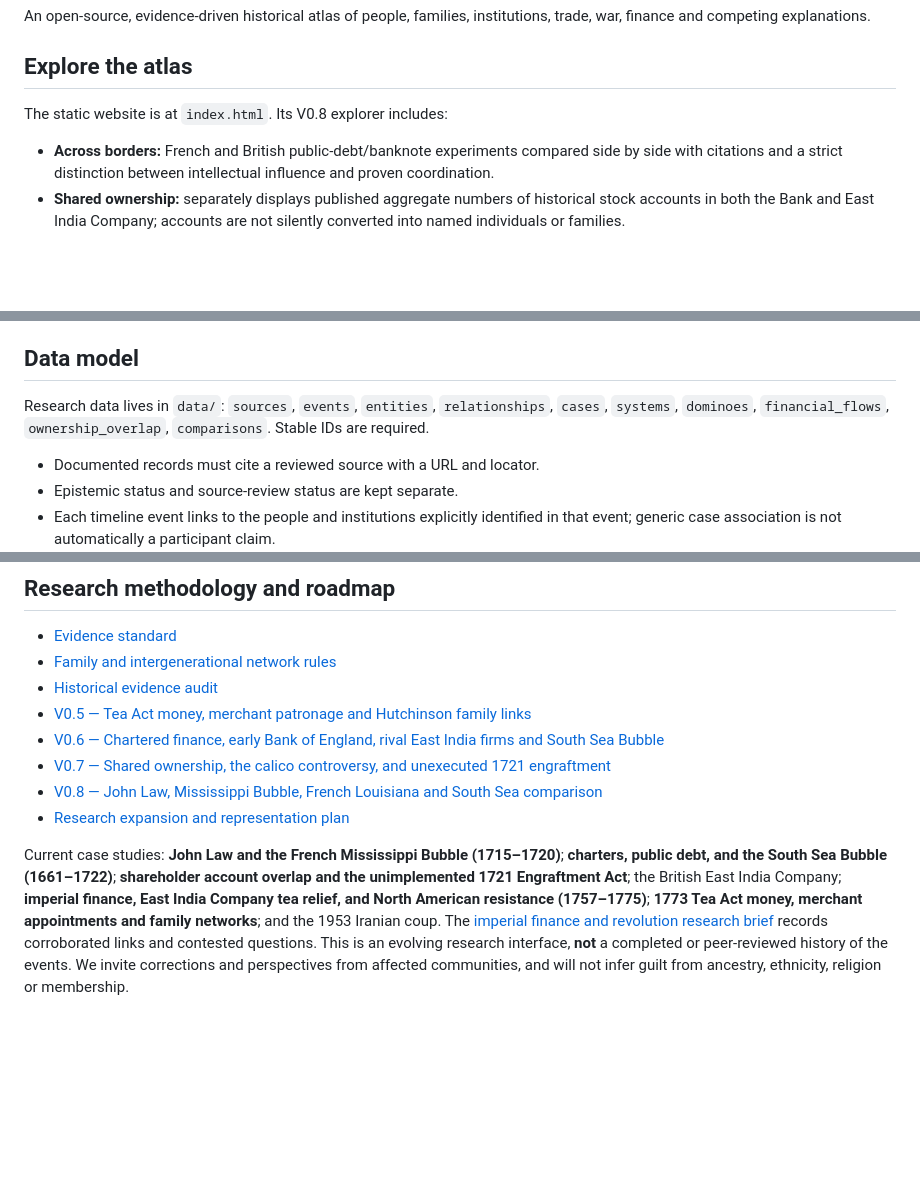
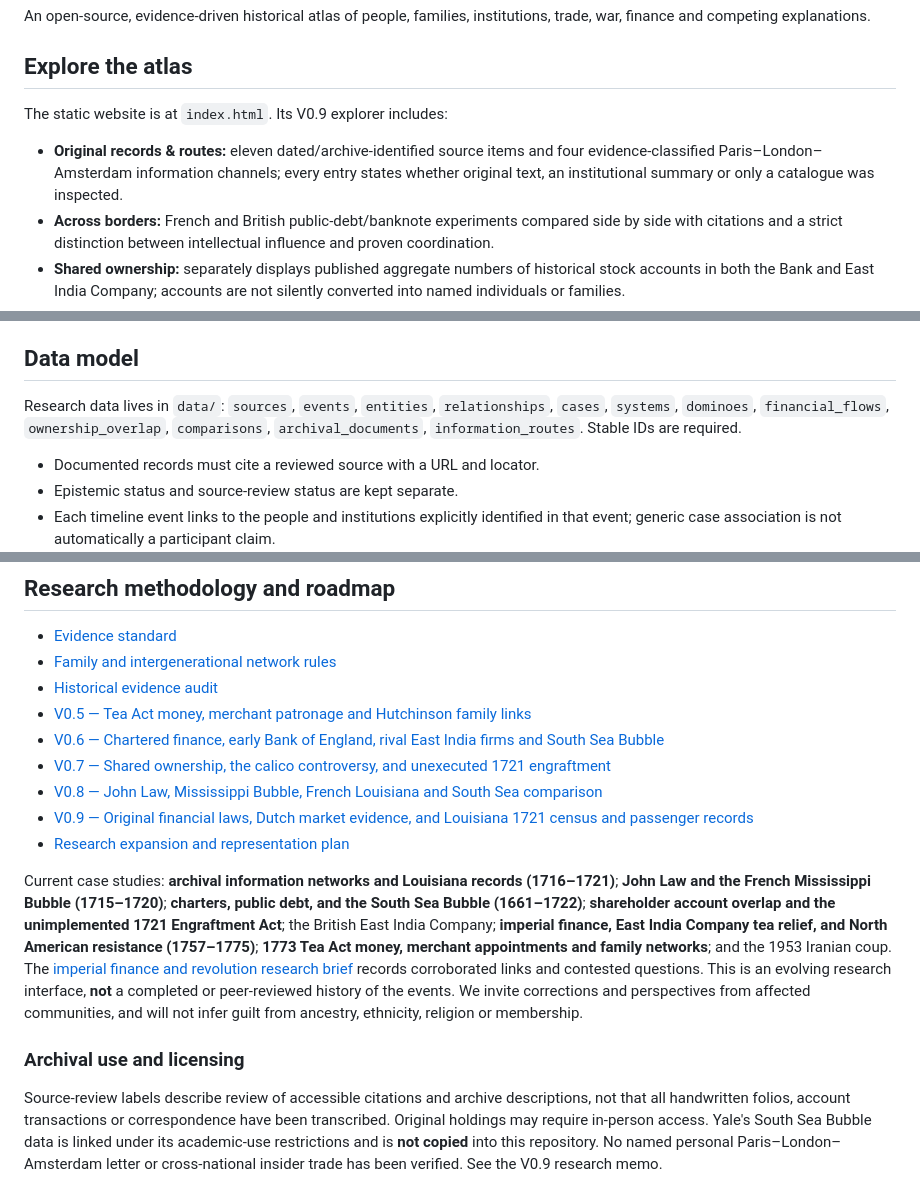
Before and after one commit to mcfruitpunch/Anatomy-of-civilization, a Markdown page: README.md, 3 parts joined by grey strips. GitHub-like rendering; blank space fills up the shorter version.

Commit message:
Explain V0.9 archival document access status, original manuscript locations and data-use restrictions

```diff
--- a/README.md
+++ b/README.md
@@ -4,8 +4,9 @@ An open-source, evidence-driven historical atlas of people, families, institutio
 
 ## Explore the atlas
 
-The static website is at `index.html`. Its V0.8 explorer includes:
+The static website is at `index.html`. Its V0.9 explorer includes:
 
+- **Original records & routes:** eleven dated/archive-identified source items and four evidence-classified Paris–London–Amsterdam information channels; every entry states whether original text, an institutional summary or only a catalogue was inspected.
 - **Across borders:** French and British public-debt/banknote experiments compared side by side with citations and a strict distinction between intellectual influence and proven coordination.
 - **Shared ownership:** separately displays published aggregate numbers of historical stock accounts in both the Bank and East India Company; accounts are not silently converted into named individuals or families.
 - **Financial traces:** inspect financial records with explicit status labels (documented government loan, shareholding, subscription target, proposed agreement, existing-credit extension, French-livre policy target, or anticipated commission); link named beneficiaries and sources without converting a percentage offer into a payment.
@@ -45,7 +46,7 @@ The workflow validates records and browser JS, uploads only `index.html`, `site/
 
 ## Data model
 
-Research data lives in `data/`: `sources`, `events`, `entities`, `relationships`, `cases`, `systems`, `dominoes`, `financial_flows`, `ownership_overlap`, `comparisons`. Stable IDs are required.
+Research data lives in `data/`: `sources`, `events`, `entities`, `relationships`, `cases`, `systems`, `dominoes`, `financial_flows`, `ownership_overlap`, `comparisons`, `archival_documents`, `information_routes`. Stable IDs are required.
 
 - Documented records must cite a reviewed source with a URL and locator.
 - Epistemic status and source-review status are kept separate.
@@ -62,6 +63,11 @@ Research data lives in `data/`: `sources`, `events`, `entities`, `relationships`
 - [V0.6 — Chartered finance, early Bank of England, rival East India firms and South Sea Bubble](research/chartered-capital-and-public-debt-1661-1722.md)
 - [V0.7 — Shared ownership, the calico controversy, and unexecuted 1721 engraftment](research/shareholder-overlap-calico-engraftment-1719-1722.md)
 - [V0.8 — John Law, Mississippi Bubble, French Louisiana and South Sea comparison](research/france-mississippi-bubble-cross-channel-1715-1720.md)
+- [V0.9 — Original financial laws, Dutch market evidence, and Louisiana 1721 census and passenger records](research/original-letters-markets-louisiana-1716-1722.md)
 - [Research expansion and representation plan](research/ROADMAP.md)
 
-Current case studies: **John Law and the French Mississippi Bubble (1715–1720)**; **charters, public debt, and the South Sea Bubble (1661–1722)**; **shareholder account overlap and the unimplemented 1721 Engraftment Act**; the British East India Company; **imperial finance, East India Company tea relief, and North American resistance (1757–1775)**; **1773 Tea Act money, merchant appointments and family networks**; and the 1953 Iranian coup. The [imperial finance and revolution research brief](research/imperial-finance-and-revolution-1757-1775.md) records corroborated links and contested questions. This is an evolving research interface, **not** a completed or peer-reviewed history of the events. We invite corrections and perspectives from affected communities, and will not infer guilt from ancestry, ethnicity, religion or membership.
+Current case studies: **archival information networks and Louisiana records (1716–1721)**; **John Law and the French Mississippi Bubble (1715–1720)**; **charters, public debt, and the South Sea Bubble (1661–1722)**; **shareholder account overlap and the unimplemented 1721 Engraftment Act**; the British East India Company; **imperial finance, East India Company tea relief, and North American resistance (1757–1775)**; **1773 Tea Act money, merchant appointments and family networks**; and the 1953 Iranian coup. The [imperial finance and revolution research brief](research/imperial-finance-and-revolution-1757-1775.md) records corroborated links and contested questions. This is an evolving research interface, **not** a completed or peer-reviewed history of the events. We invite corrections and perspectives from affected communities, and will not infer guilt from ancestry, ethnicity, religion or membership.
+
+### Archival use and licensing
+
+Source-review labels describe review of accessible citations and archive descriptions, not that all handwritten folios, account transactions or correspondence have been transcribed. Original holdings may require in-person access. Yale's South Sea Bubble data is linked under its academic-use restrictions and is **not copied** into this repository. No named personal Paris–London–Amsterdam letter or cross-national insider trade has been verified. See the V0.9 research memo.
```
